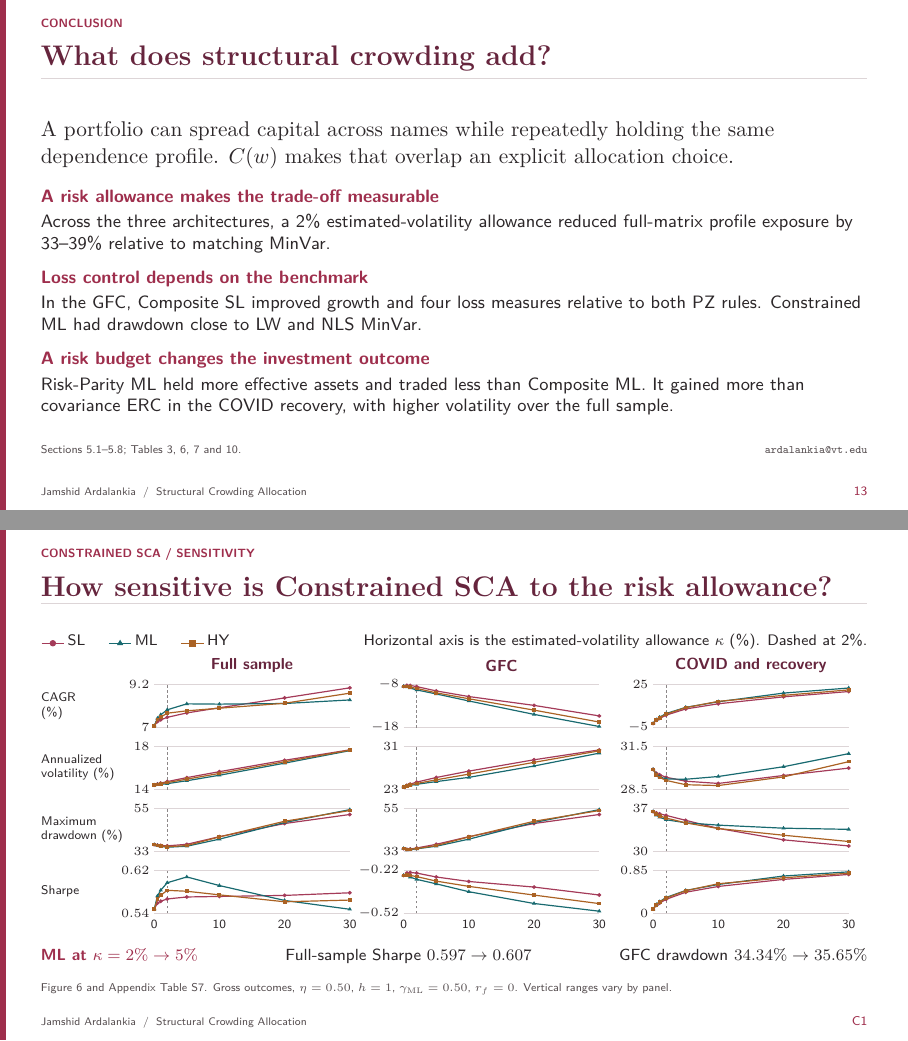
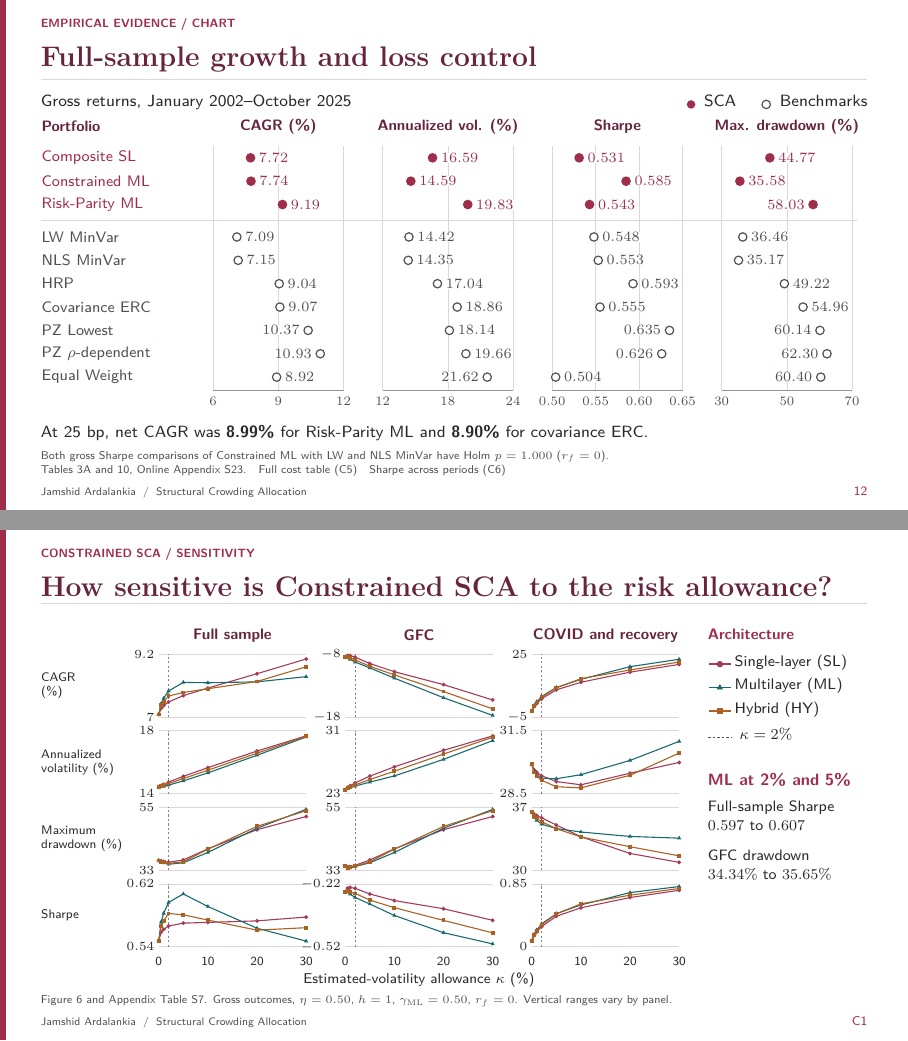
Before and after one commit to jamshidardalankia/sca-conference-slides, LaTeX slides (main.tex): pages 16 and 19 of 23 before the commit and pages 16 and 20 of 24 after it, joined at a grey line. Compiled offline with pdfLaTeX.

Commit message:
Restore Figure 6 panel proportions and add a plotted alternative to slide 12

```diff
--- a/main.tex
+++ b/main.tex
@@ -901,6 +908,64 @@ Equal Weight & 8.92 & 21.62 & 0.504 & 60.40 \\
 \hyperlink{qa-costs}{Full cost table (C5)}\quad \hyperlink{qa-sharpe}{Sharpe across periods (C6)}}
 \note{Constrained ML's gross Sharpe of 0.585 was higher than LW at 0.548 and NLS at 0.553, and lower than HRP and both PZ portfolios. The two paired Sharpe comparisons with shrinkage MinVar each have Holm-adjusted p equal to one. Risk-Parity ML had higher net annual growth than covariance ERC at 25 basis points per dollar traded, 8.99 versus 8.90 percent. At 100 basis points both round to 8.38 percent. These net growth figures are descriptive.}
 \end{frame}
+
+% Slide 12 - Full-sample growth and loss control, chart alternative.
+\renewcommand{\sectiontag}{Empirical evidence / Chart}
+% Panel start in mm, limits, tick labels, title, and the corresponding portfolio value.
+\newcommand{\fullSamplePanels}[5]{%
+  #1{30.4}{6}{12}{6,9,12}{CAGR (\%)}{#2}%
+  #1{60.3}{12}{24}{12,18,24}{Annualized vol. (\%)}{#3}%
+  #1{90.2}{0.50}{0.65}{0.50,0.55,0.60,0.65}{Sharpe}{#4}%
+  #1{120.1}{30}{70}{30,50,70}{Max. drawdown (\%)}{#5}}
+\newcommand{\fullSamplePlotWidth}{23.0}
+\newcommand{\fullSampleGuide}[6]{%
+  \begin{scope}[shift={(#1,0)}]
+    \node[font=\bfseries\fontsize{7.55}{8.9}\selectfont,text=titleink] at ({.5*\fullSamplePlotWidth},51.3){#5};
+    \foreach \tick in {#4}{
+      \pgfmathsetmacro{\tickX}{\fullSamplePlotWidth*((\tick)-(#2))/((#3)-(#2))}
+      \draw[hairline,line width=.34pt] (\tickX,4.8)--(\tickX,47.8);
+      \node[font=\fontsize{6.5}{7.5}\selectfont,text=subtle] at (\tickX,2.9){\(\tick\)};}
+    \draw[subtle!62,line width=.4pt] (0,4.8)--(\fullSamplePlotWidth,4.8);
+  \end{scope}}
+\newcommand{\fullSamplePoint}[6]{%
+  \pgfmathsetmacro{\pointFraction}{((#6)-(#2))/((#3)-(#2))}
+  \pgfmathsetmacro{\pointX}{#1+\fullSamplePlotWidth*\pointFraction}
+  \draw[\pointInk,fill=\pointFill,line width=.6pt] (\pointX,\rowY) circle[radius=.74mm];
+  % Keep direct labels inside their own metric panel.
+  \ifdim\pointFraction pt>.68pt
+    \node[anchor=east,fill=white,text=\pointInk] at ({\pointX-1.35},\rowY){\(#6\)};
+  \else
+    \node[anchor=west,fill=white,text=\pointInk] at ({\pointX+1.35},\rowY){\(#6\)};
+  \fi}
+\newcommand{\fullSampleChartRow}[6]{%
+  \pgfmathsetmacro{\rowY}{45.8-4.12*(#1-1)-ifthenelse(#1>3,1.6,0)}
+  \ifnum#1<4\relax
+    \def\pointInk{slideaccent}\def\pointFill{slideaccent}
+  \else
+    \def\pointInk{subtle}\def\pointFill{white}
+  \fi
+  \node[anchor=west,text=\pointInk,font=\fontsize{7.65}{9.0}\selectfont] at (0,\rowY){#2};
+  \fullSamplePanels{\fullSamplePoint}{#3}{#4}{#5}{#6}}
+\begin{frame}[noframenumbering]{Full-sample growth and loss control}
+\vspace*{-2.8mm}
+\noindent{\fontsize{8.2}{10}\selectfont Gross returns, January 2002--October 2025\hfill
+ \tikz[baseline=-.32ex]{\fill[slideaccent] (0,0) circle[radius=.75mm];}\, SCA\hspace{3.4mm}
+ \tikz[baseline=-.32ex]{\draw[subtle,fill=white,line width=.6pt] (0,0) circle[radius=.75mm];}\, Benchmarks\par}
+\vspace{.6mm}
+\noindent\begin{tikzpicture}[x=1mm,y=1mm,every node/.style={inner sep=.2pt,font=\fontsize{7.15}{8.0}\selectfont,text=ink}]
+  \path[use as bounding box] (0,.4) rectangle (145.4,53.3);
+  \node[anchor=west,font=\bfseries\fontsize{7.55}{8.9}\selectfont,text=titleink] at (0,51.3){Portfolio};
+  \fullSamplePanels{\fullSampleGuide}{}{}{}{}
+  \draw[hairline,line width=.4pt] (0,34.7)--(144,34.7);
+  \fullSampleRows{\fullSampleChartRow}{}
+\end{tikzpicture}\par
+\vspace{.5mm}
+\noindent{\fontsize{8.15}{9.9}\selectfont At 25 bp, net CAGR was \textbf{8.99\%} for Risk-Parity ML and \textbf{8.90\%} for covariance ERC.\par}
+\src{Both gross Sharpe comparisons of Constrained ML with LW and NLS MinVar have Holm \(p=1.000\) (\(r_f=0\)).\\
+Tables 3A and 10, Online Appendix S23.\quad \hyperlink{qa-costs}{Full cost table (C5)}\quad \hyperlink{qa-sharpe}{Sharpe across periods (C6)}}
+\note{Read each column on its own labeled axis. The two PZ strategies achieved higher compound growth than the three SCA portfolios shown and sustained deeper drawdowns. Constrained ML had volatility and drawdown close to LW and NLS MinVar. Its gross Sharpe was 0.585 versus 0.548 for LW and 0.553 for NLS. Both adjusted p-values equal one. Covariance ERC had lower full-sample volatility and drawdown than Risk-Parity ML. The net growth comparison below uses the same full sample and a charge of 25 basis points per dollar traded.}
+\end{frame}
+\endgroup
 
 \renewcommand{\sectiontag}{Conclusion}
 % Slide 13 - What does structural crowding add?
@@ -1081,72 +1152,87 @@ At $\alpha=0$ the budgets apply to covariance alone; at $\kappa=0$ the constrain
 % Candidate C1 - Manuscript Figure 6, all eight allowances and all three architectures.
 \renewcommand{\insertframenumber}{C1}
 \begin{frame}{How sensitive is Constrained SCA to the risk allowance?}
-\noindent{\fontsize{7.65}{9.25}\selectfont
- \reviewKey{reviewRose}{*}{SL}\hspace{4mm}\reviewKey{reviewTeal}{triangle*}{ML}\hspace{4mm}\reviewKey{reviewOchre}{square*}{HY}
- \hfill Horizontal axis is the estimated-volatility allowance \(\kappa\) (\%). Dashed at 2\%.\par}
-\vspace{.5mm}
-\noindent\begin{tikzpicture}[x=1mm,y=1mm,yscale=.94,every node/.style={inner sep=0pt,font=\fontsize{6.3}{7.1}\selectfont,text=ink}]
-  \path[use as bounding box] (0,-1.8) rectangle (145,51.5);
-  \foreach \x/\name in {37.25/Full sample,81.25/GFC,125.25/COVID and recovery}{
-    \node[font=\bfseries\fontsize{8}{9}\selectfont,text=titleink] at (\x,49.3){\name};}
-  \node[anchor=west,align=left] at (0,41.75){CAGR\\(\%)};
-  \node[anchor=west,align=left] at (0,30.15){Annualized\\volatility (\%)};
-  \node[anchor=west,align=left] at (0,18.55){Maximum\\drawdown (\%)};
-  \node[anchor=west] at (0,6.95){Sharpe};
-  \reviewGridPanel{20}{37.7}{7}{9.2}
+\vspace*{-2.8mm}
+\begin{columns}[T,onlytextwidth]
+\begin{column}{.780\textwidth}
+\noindent\begin{tikzpicture}[x=1mm,y=1mm,every node/.style={inner sep=0pt,font=\fontsize{6.25}{7.1}\selectfont,text=ink}]
+  \path[use as bounding box] (0,-.55) rectangle (113.1,63.3);
+  \foreach \x/\name in {20.8/Full sample,53.7/GFC,86.6/COVID and recovery}{
+    \node[font=\bfseries\fontsize{7.65}{8.9}\selectfont,text=titleink] at ({\x+.5*\reviewPanelWidth},61.45){\name};}
+  \node[anchor=west,align=left] at (0,52.6){CAGR\\(\%)};
+  \node[anchor=west,align=left] at (0,39.1){Annualized\\volatility (\%)};
+  \node[anchor=west,align=left] at (0,25.6){Maximum\\drawdown (\%)};
+  \node[anchor=west] at (0,12.1){Sharpe};
+  \reviewGridPanel{20.8}{47.05}{7}{9.2}
     {(0,7.094017) (0.5,7.313616) (1,7.404414) (2,7.533694) (5,7.757241) (10,8.021078) (20,8.522979) (30,9.036650)}
     {(0,7.094017) (0.5,7.483003) (1,7.663691) (2,7.917249) (5,8.220449) (10,8.205658) (20,8.237747) (30,8.419455)}
     {(0,7.094017) (0.5,7.415338) (1,7.547505) (2,7.743342) (5,7.864614) (10,7.997450) (20,8.250658) (30,8.764475)}
-  \reviewGridPanel{64}{37.7}{-18}{-8}
+  \reviewGridPanel{53.7}{47.05}{-18}{-8}
     {(0,-8.409490) (0.5,-8.172601) (1,-8.199545) (2,-8.452169) (5,-9.458629) (10,-10.761843) (20,-12.809616) (30,-15.246365)}
     {(0,-8.409490) (0.5,-8.527526) (1,-8.786114) (2,-9.228147) (5,-10.158304) (10,-11.787295) (20,-14.892504) (30,-17.700701)}
     {(0,-8.409490) (0.5,-8.426724) (1,-8.583420) (2,-8.876431) (5,-9.904059) (10,-11.269719) (20,-13.908573) (30,-16.664911)}
-  \reviewGridPanel{108}{37.7}{-5}{25}
+  \reviewGridPanel{86.6}{47.05}{-5}{25}
     {(0,-2.026348) (0.5,0.245866) (1,1.513225) (2,3.795910) (5,8.082457) (10,11.689329) (20,16.505566) (30,20.197137)}
     {(0,-2.026348) (0.5,0.649073) (1,2.377414) (2,4.906206) (5,9.210861) (10,13.099002) (20,19.117231) (30,22.644283)}
     {(0,-2.026348) (0.5,0.432669) (1,2.031759) (2,4.519314) (5,9.001764) (10,13.385005) (20,17.542655) (30,21.329522)}
-  \reviewGridPanel{20}{26.1}{14}{18}
+  \reviewGridPanel{20.8}{33.55}{14}{18}
     {(0,14.421629) (0.5,14.524480) (1,14.605582) (2,14.745330) (5,15.110632) (10,15.662578) (20,16.718050) (30,17.683167)}
     {(0,14.421629) (0.5,14.448047) (1,14.477986) (2,14.552105) (5,14.822846) (10,15.329618) (20,16.450635) (30,17.612051)}
     {(0,14.421629) (0.5,14.486489) (1,14.541722) (2,14.652231) (5,14.970545) (10,15.500307) (20,16.582017) (30,17.656751)}
-  \reviewGridPanel{64}{26.1}{23}{31}
+  \reviewGridPanel{53.7}{33.55}{23}{31}
     {(0,23.488384) (0.5,23.801276) (1,24.025511) (2,24.387293) (5,25.246116) (10,26.425493) (20,28.529127) (30,30.358681)}
     {(0,23.488384) (0.5,23.659381) (1,23.772362) (2,23.986812) (5,24.484444) (10,25.271354) (20,27.377090) (30,29.757944)}
     {(0,23.488384) (0.5,23.706893) (1,23.850477) (2,24.133652) (5,24.817121) (10,25.870221) (20,28.053408) (30,30.184847)}
-  \reviewGridPanel{108}{26.1}{28.5}{31.5}
+  \reviewGridPanel{86.6}{33.55}{28.5}{31.5}
     {(0,29.904616) (0.5,29.636963) (1,29.531182) (2,29.360729) (5,29.083784) (10,28.929506) (20,29.481616) (30,29.994488)}
     {(0,29.904616) (0.5,29.544936) (1,29.388497) (2,29.241793) (5,29.219357) (10,29.411141) (20,30.091368) (30,31.000083)}
     {(0,29.904616) (0.5,29.514585) (1,29.347387) (2,29.139578) (5,28.839410) (10,28.782817) (20,29.383022) (30,30.442981)}
-  \reviewGridPanel{20}{14.5}{33}{55}
+  \reviewGridPanel{20.8}{20.05}{33}{55}
     {(0,36.462198) (0.5,36.243562) (1,36.095181) (2,35.843596) (5,36.631628) (10,40.517655) (20,47.218024) (30,51.822182)}
     {(0,36.462198) (0.5,35.880790) (1,35.567000) (2,35.135403) (5,35.649664) (10,39.257406) (20,47.738457) (30,54.301433)}
     {(0,36.462198) (0.5,36.045332) (1,35.780298) (2,35.415932) (5,35.975691) (10,40.402812) (20,48.367814) (30,53.841604)}
-  \reviewGridPanel{64}{14.5}{33}{55}
+  \reviewGridPanel{53.7}{20.05}{33}{55}
     {(0,34.439682) (0.5,34.058599) (1,34.246522) (2,34.749834) (5,36.631628) (10,40.517655) (20,47.218024) (30,51.822182)}
     {(0,34.439682) (0.5,33.791769) (1,33.897127) (2,34.335256) (5,35.649664) (10,39.257406) (20,47.738457) (30,54.301433)}
     {(0,34.439682) (0.5,33.905420) (1,34.042535) (2,34.467027) (5,35.975691) (10,40.402812) (20,48.367814) (30,53.841604)}
-  \reviewGridPanel{108}{14.5}{30}{37}
+  \reviewGridPanel{86.6}{20.05}{30}{37}
     {(0,36.462198) (0.5,36.243562) (1,36.095181) (2,35.843596) (5,35.042590) (10,33.737606) (20,31.879714) (30,30.889407)}
     {(0,36.462198) (0.5,35.880790) (1,35.567000) (2,35.135403) (5,34.648689) (10,34.264603) (20,33.769968) (30,33.582276)}
     {(0,36.462198) (0.5,36.045332) (1,35.780298) (2,35.415932) (5,34.627440) (10,33.713938) (20,32.628768) (30,31.610265)}
-  \reviewGridPanel{20}{2.9}{0.54}{0.62}
+  \reviewGridPanel{20.8}{6.55}{0.54}{0.62}
     {(0,0.547509) (0.5,0.558762) (1,0.562261) (2,0.566486) (5,0.570159) (10,0.571123) (20,0.573065) (30,0.577917)}
     {(0,0.547509) (0.5,0.571875) (1,0.582597) (2,0.596541) (5,0.607277) (10,0.591323) (20,0.563723) (30,0.547367)}
     {(0,0.547509) (0.5,0.566394) (1,0.573254) (2,0.582456) (5,0.580751) (10,0.574075) (20,0.561271) (30,0.564400)}
-  \reviewGridPanel{64}{2.9}{-0.52}{-0.22}
+  \reviewGridPanel{53.7}{6.55}{-0.52}{-0.22}
     {(0,-0.257302) (0.5,-0.239972) (1,-0.236721) (2,-0.240905) (5,-0.267979) (10,-0.299276) (20,-0.338139) (30,-0.393244)}
     {(0,-0.257302) (0.5,-0.259154) (1,-0.268682) (2,-0.284363) (5,-0.315639) (10,-0.370348) (20,-0.452255) (30,-0.505719)}
     {(0,-0.257302) (0.5,-0.253530) (1,-0.257740) (2,-0.265181) (5,-0.296755) (10,-0.333285) (20,-0.393750) (30,-0.452953)}
-  \reviewGridPanel{108}{2.9}{0}{0.85}
+  \reviewGridPanel{86.6}{6.55}{0}{0.85}
     {(0,0.081813) (0.5,0.157280) (1,0.199349) (2,0.274573) (5,0.413611) (10,0.527764) (20,0.666647) (30,0.764397)}
     {(0,0.081813) (0.5,0.170376) (1,0.227652) (2,0.310781) (5,0.448518) (10,0.566619) (20,0.733140) (30,0.815002)}
     {(0,0.081813) (0.5,0.163010) (1,0.216107) (2,0.298261) (5,0.444024) (10,0.581390) (20,0.698215) (30,0.788595)}
-  \foreach \x in {20,64,108}{
-    \foreach \k in {0,10,20,30}{
-      \node at ({\x+1.15*\k},.8){\k};}}
+  \foreach \x in {20.8,53.7,86.6}{
+    \foreach \k in {0,10,20,30}{\node at ({\x+\reviewKappaUnit*\k},4.05){\k};}}
+  \node[font=\fontsize{7.15}{8.3}\selectfont] at (66.7,.75){Estimated-volatility allowance \(\kappa\) (\%)};
 \end{tikzpicture}\par
-\vspace{.65mm}
-\noindent{\fontsize{8.1}{9.4}\selectfont\lab{ML at \(\kappa=2\%\to5\%\)}\hfill Full-sample Sharpe \(0.597\to0.607\)\hfill GFC drawdown \(34.34\%\to35.65\%\)\par}
+\end{column}
+\begin{column}{.193\textwidth}
+\vspace{.7mm}
+{\fontsize{7.65}{9.2}\selectfont
+ \lab{Architecture}\par\vspace{1.5mm}
+ \reviewKey{reviewRose}{*}{Single-layer (SL)}\par\vspace{.9mm}
+ \reviewKey{reviewTeal}{triangle*}{Multilayer (ML)}\par\vspace{.9mm}
+ \reviewKey{reviewOchre}{square*}{Hybrid (HY)}\par\vspace{1.4mm}
+ \tikz[baseline=-.35ex]{\draw[subtle,dash pattern=on 1.15pt off 1.1pt,line width=.55pt] (0,0)--(4mm,0);}\, \(\kappa=2\%\)\par}
+\vspace{4.6mm}
+{\fontsize{8.2}{9.8}\selectfont\lab{ML at 2\% and 5\%}\par}
+\vspace{1.4mm}
+{\fontsize{7.55}{9.3}\selectfont Full-sample Sharpe\par
+ \(0.597\) to \(0.607\)\par\vspace{2.1mm}
+ GFC drawdown\par
+ \(34.34\%\) to \(35.65\%\)\par}
+\end{column}
+\end{columns}
 \src{Figure 6 and Appendix Table S7. Gross outcomes, \(\eta=0.50\), \(h=1\), \(\gamma_{\rm ML}=0.50\), \(r_f=0\). Vertical ranges vary by panel.}
 \note{The allowance is relative to estimated LW MinVar volatility at formation. All curves use the same eight ex-ante allowances, including zero. At zero they meet at the matching minimum-variance allocation. Read changes within each panel using its own vertical labels. The same change from 2 to 5 percent reduced the observed ML COVID-and-recovery drawdown from 35.14 to 34.65 percent. These are sensitivity results, with no ex post selection of an allowance.}
 \end{frame}
```
Also changed, not shown: main.tex (53 more changed lines).
